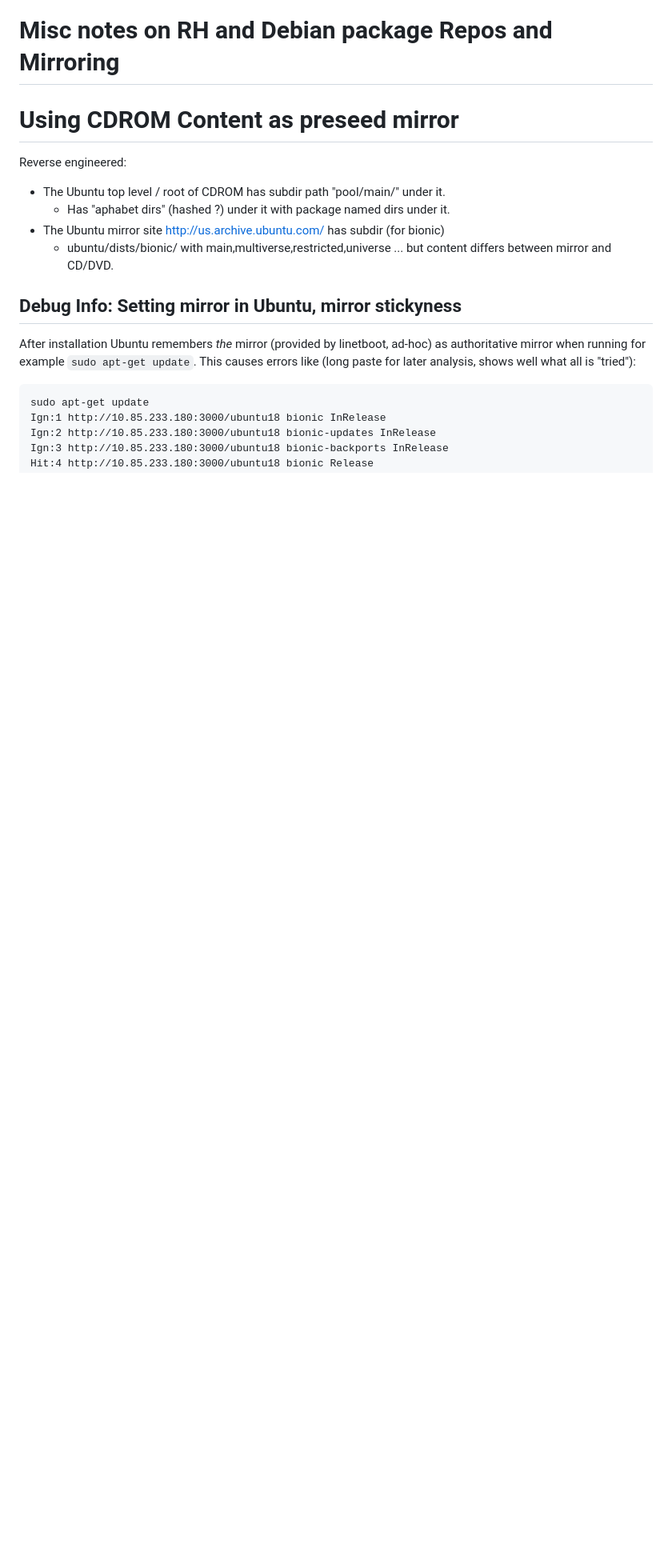
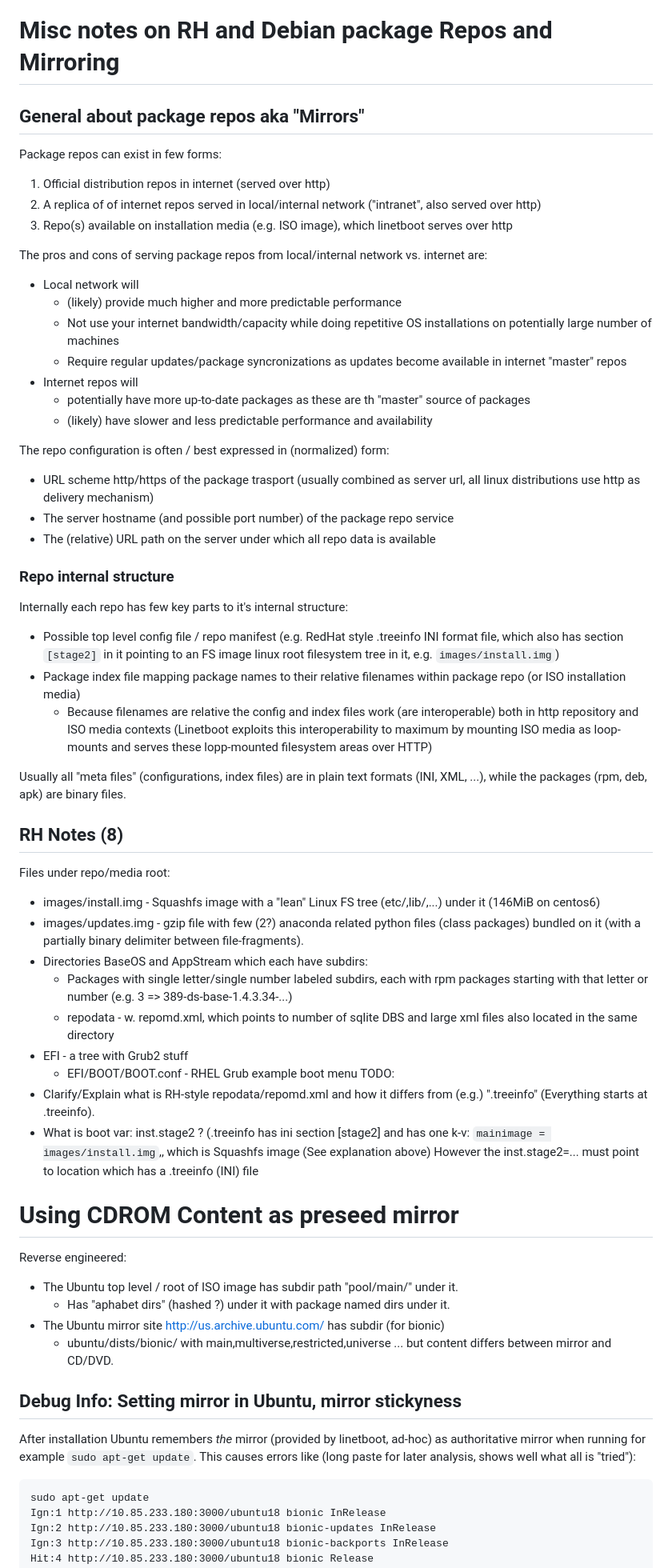
Before and after one commit to ohollmen/linetboot, a Markdown page: doc/README.mirrors.md, the part around the change. Shown at 80% size. GitHub-like rendering; blank space fills up the shorter version.

Commit message:
Elaboration about distro package repos: General, Internal structure, benefits of package repo in local network vs. internet etc.

```diff
--- a/doc/README.mirrors.md
+++ b/doc/README.mirrors.md
@@ -1,9 +1,66 @@
 # Misc notes on RH and Debian package Repos and Mirroring
+
+## General about package repos aka "Mirrors"
+
+Package repos can exist in few forms:
+1. Official distribution repos in internet (served over http)
+2. A replica of of internet repos served in local/internal network ("intranet", also served over http)
+3. Repo(s) available on installation media (e.g. ISO image), which linetboot serves over http
+
+The pros and cons of serving package repos from local/internal network vs. internet are:
+- Local network will
+  - (likely) provide much higher and more predictable performance
+  - Not use your internet bandwidth/capacity while doing repetitive OS installations on potentially large number of machines
+  - Require regular updates/package syncronizations as updates become available
+    in internet "master" repos
+- Internet repos will
+  - potentially have more up-to-date packages as these are th "master" source
+    of packages
+  - (likely) have slower and less predictable performance and availability
+
+The repo configuration is often / best expressed in (normalized) form:
+- URL scheme http/https of the package trasport (usually combined as server url,
+  all linux distributions use http as delivery mechanism)
+- The server hostname (and possible port number) of the package repo service
+- The (relative) URL path on the server under which all repo data is available
+
+### Repo internal structure
+
+Internally each repo has few key parts to it's internal structure:
+- Possible top level config file / repo manifest (e.g. RedHat style
+  .treeinfo INI format file, which also has section `[stage2]` in it pointing to an FS image linux root filesystem tree in it, e.g. `images/install.img`)
+- Package index file mapping package names to their relative filenames within package repo (or ISO installation media)
+  - Because filenames are relative the config and index files work (are interoperable) both in http repository and ISO media contexts (Linetboot exploits this interoperability to maximum by mounting ISO media as loop-mounts
+  and serves these lopp-mounted filesystem areas over HTTP)
+
+
+Usually all "meta files" (configurations, index files) are in plain text formats
+(INI, XML, ...), while the packages (rpm, deb, apk) are binary files.
+
+## RH Notes (8)
+
+Files under repo/media root:
+- images/install.img - Squashfs image with a "lean" Linux FS tree (etc/,lib/,...) under it (146MiB on centos6)
+- images/updates.img - gzip file with few (2?) anaconda related python files (class packages) bundled on it (with a partially binary delimiter between file-fragments).
+- Directories BaseOS and AppStream which each have subdirs:
+  - Packages with single letter/single number labeled subdirs, each with rpm
+    packages starting with that letter or number (e.g. 3 => 389-ds-base-1.4.3.34-...)
+  - repodata - w. repomd.xml, which points to number of sqlite DBS and large
+    xml files also located in the same directory
+- EFI - a tree with Grub2 stuff
+  - EFI/BOOT/BOOT.conf - RHEL Grub example boot menu
+TODO:
+- Clarify/Explain what is RH-style repodata/repomd.xml and
+how it differs from (e.g.) ".treeinfo" (Everything starts at .treeinfo).
+- What is boot var: inst.stage2 ? (.treeinfo has ini section [stage2] and
+has one k-v: `mainimage = images/install.img`,, which is Squashfs image
+ (See explanation above) However the inst.stage2=... must point to location which has a .treeinfo (INI) file
+
 
 # Using CDROM Content as preseed mirror
 
 Reverse engineered:
-- The Ubuntu top level / root of CDROM has subdir path "pool/main/" under it.
+- The Ubuntu top level / root of ISO image has subdir path "pool/main/" under it.
   - Has "aphabet dirs" (hashed ?) under it with package named dirs under it.
 - The Ubuntu mirror site http://us.archive.ubuntu.com/ has subdir (for bionic)
   - ubuntu/dists/bionic/ with main,multiverse,restricted,universe ... but content differs between mirror and CD/DVD.
```
